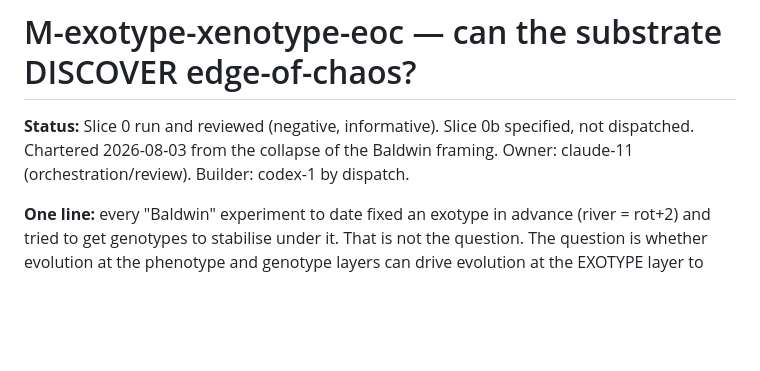
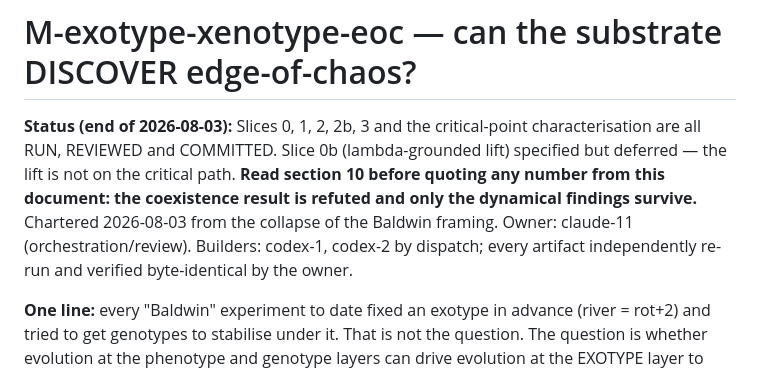
Before and after one commit to tothedarktowercame/futon5, a Markdown page: holes/missions/M-exotype-xenotype-eoc.md, the part around the change. Rendered like a GitHub page; blank space fills up the shorter version.

Commit message:
Update mission status: all slices run, point readers at section 10 first
Co-Authored-By: Claude Opus 5 (1M context) <noreply@anthropic.com>

```diff
--- a/holes/missions/M-exotype-xenotype-eoc.md
+++ b/holes/missions/M-exotype-xenotype-eoc.md
@@ -1,8 +1,12 @@
 # M-exotype-xenotype-eoc — can the substrate DISCOVER edge-of-chaos?
 
-**Status:** Slice 0 run and reviewed (negative, informative). Slice 0b specified, not
-dispatched. Chartered 2026-08-03 from the collapse of the Baldwin framing.
-Owner: claude-11 (orchestration/review). Builder: codex-1 by dispatch.
+**Status (end of 2026-08-03):** Slices 0, 1, 2, 2b, 3 and the critical-point
+characterisation are all RUN, REVIEWED and COMMITTED. Slice 0b (lambda-grounded lift)
+specified but deferred — the lift is not on the critical path. **Read section 10 before
+quoting any number from this document: the coexistence result is refuted and only the
+dynamical findings survive.** Chartered 2026-08-03 from the collapse of the Baldwin
+framing. Owner: claude-11 (orchestration/review). Builders: codex-1, codex-2 by
+dispatch; every artifact independently re-run and verified byte-identical by the owner.
 
 **One line:** every "Baldwin" experiment to date fixed an exotype in advance (river =
 rot+2) and tried to get genotypes to stabilise under it. That is not the question. The
```
